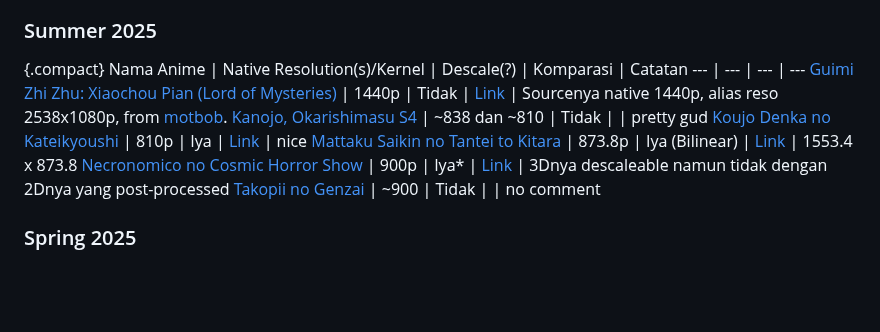
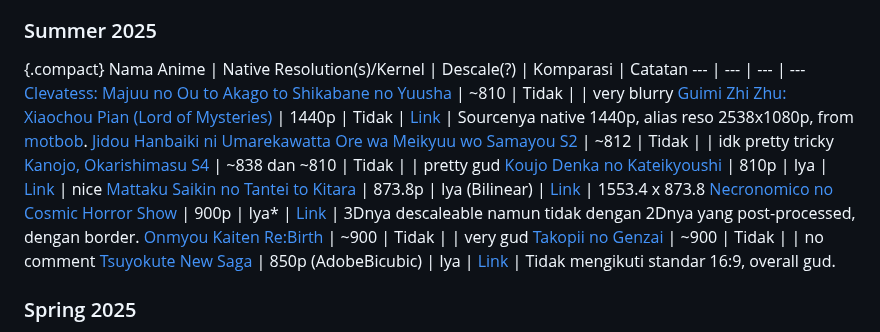
Before and after one commit to Aruh1/dedocs, a Markdown page: docs/encoding/Tahu-Tentang-Native-res.md, the part around the change. GitHub-like rendering; blank space fills up the shorter version.

Commit message:
add native resolution entries for Clevatess: Majuu no Ou to Akago to Shikabane no Yuusha, Jidou Hanbaiki ni Umarekawatta Ore wa Meikyuu wo Samayou S2, Onmyou Kaiten Re:Birth, and Tsuyokute New Saga; update entry for Necronomico no Cosmic Horror Show in Tahu-Tentang-Native-res.md

```diff
--- a/docs/encoding/Tahu-Tentang-Native-res.md
+++ b/docs/encoding/Tahu-Tentang-Native-res.md
@@ -25,12 +25,16 @@ Pengetahuan kami tentang descale akan terus berkembang. Beberapa temuan ini mung
 {.compact}
 Nama Anime | Native Resolution(s)/Kernel | Descale(?) | Komparasi | Catatan
 ---  | --- | --- | ---
+[Clevatess: Majuu no Ou to Akago to Shikabane no Yuusha](https://myanimelist.net/anime/59205) | ~810 | Tidak | | very blurry
 [Guimi Zhi Zhu: Xiaochou Pian (Lord of Mysteries)](https://myanimelist.net/anime/49818) | 1440p | Tidak | [Link](https://slow.pics/c/DVgNoNor) | Sourcenya native 1440p, alias reso 2538x1080p, from [motbob](https://discord.com/channels/1036144652077764608/1036144652077764611/1389408567513190563).
+[Jidou Hanbaiki ni Umarekawatta Ore wa Meikyuu wo Samayou S2](https://myanimelist.net/anime/56700) | ~812 | Tidak | | idk pretty tricky
 [Kanojo, Okarishimasu S4](https://myanimelist.net/anime/59277) | ~838 dan ~810 | Tidak | | pretty gud
 [Koujo Denka no Kateikyoushi](https://myanimelist.net/anime/56907) | 810p | Iya | [Link](https://slow.pics/c/NOsIXfsb?image-fit=none) | nice
 [Mattaku Saikin no Tantei to Kitara](https://myanimelist.net/anime/59632) | 873.8p | Iya (Bilinear) | [Link](https://slow.pics/c/9xyo7DcL?image-fit=none) | 1553.4 x 873.8
-[Necronomico no Cosmic Horror Show](https://myanimelist.net/anime/60505) | 900p | Iya* | [Link](https://slow.pics/c/1X21gCgZ?image-fit=none) | 3Dnya descaleable namun tidak dengan 2Dnya yang post-processed
+[Necronomico no Cosmic Horror Show](https://myanimelist.net/anime/60505) | 900p | Iya* | [Link](https://slow.pics/c/1X21gCgZ?image-fit=none) | 3Dnya descaleable namun tidak dengan 2Dnya yang post-processed, dengan border.
+[Onmyou Kaiten Re:Birth](https://myanimelist.net/anime/61150) | ~900 | Tidak | | very gud
 [Takopii no Genzai](https://myanimelist.net/anime/60489) | ~900 | Tidak | | no comment
+[Tsuyokute New Saga](https://myanimelist.net/anime/53397) | 850p (AdobeBicubic) | Iya | [Link](https://slow.pics/c/0CwbzQd9?image-fit=none) | Tidak mengikuti standar 16:9, overall gud.
 
 ### Spring 2025
 {.compact}
```
